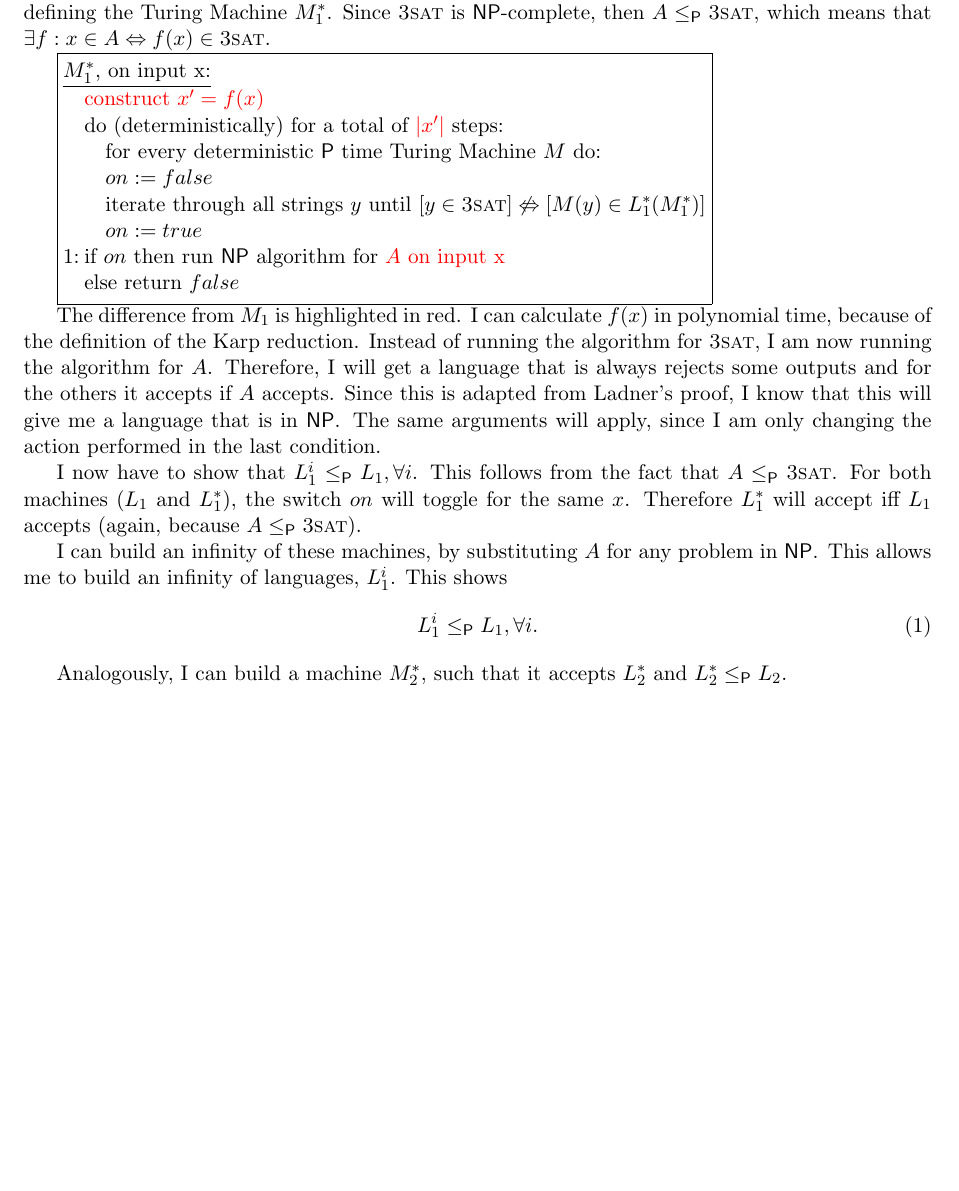
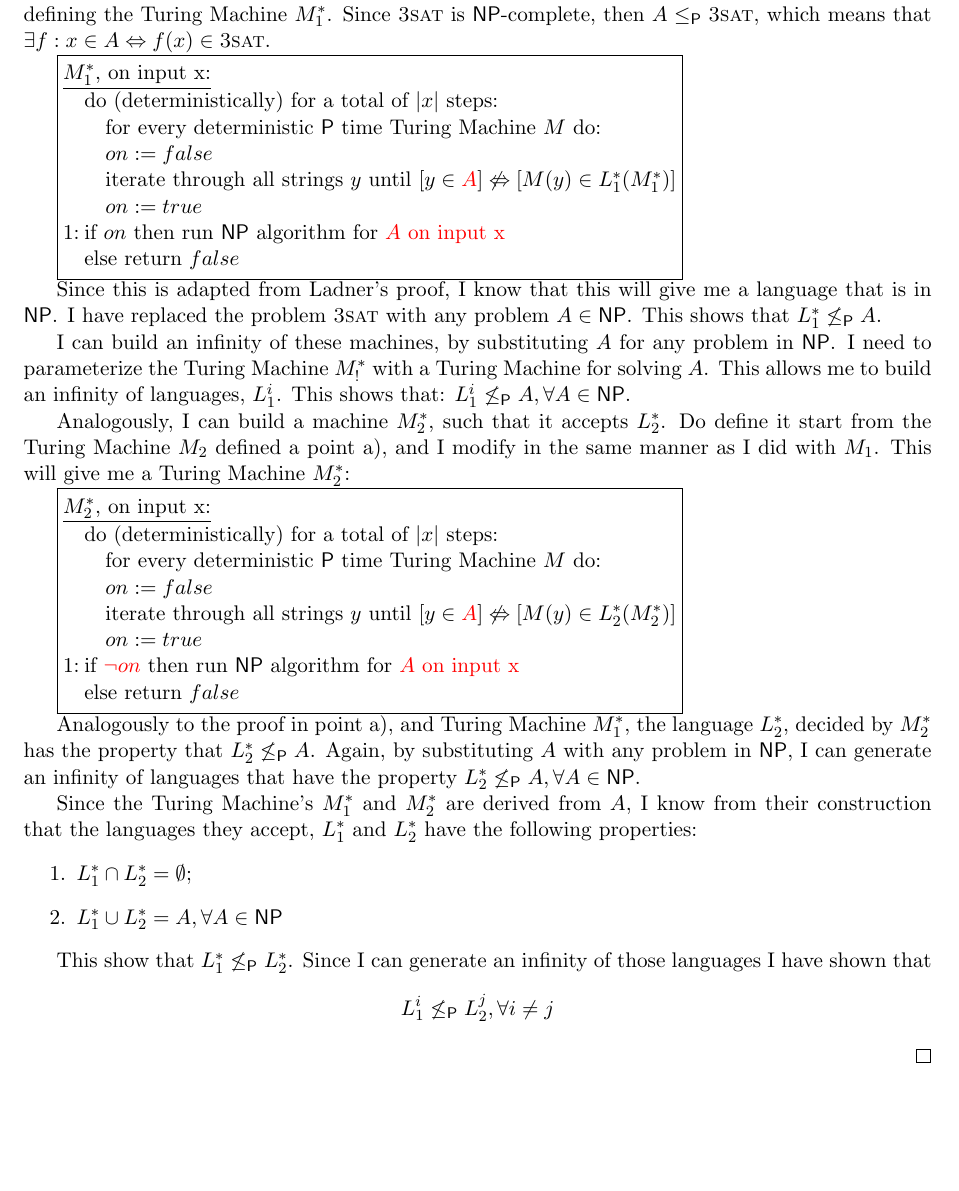
Before and after one commit to caiusb/CS517-Computation, a LaTeX problem sheet (Homework4/homework4.tex): part of page 2 of 3, cut so that both start at the same text, the shorter picture padded with empty space. Compiled offline with pdfLaTeX.

Commit message:
Fixed proof for 1b

```diff
--- a/Homework4/homework4.tex
+++ b/Homework4/homework4.tex
@@ -160,40 +160,57 @@ Since $\ThreeSAT$ is $\NP$-complete, then $A \karp \ThreeSAT$, which means that
 
 \fcodebox{
 \underline{$M_1^*$, on input x:} \\
-\> {\red construct $x' = f(x)$} \\
-\> do (deterministically) for a total of {\red $|x'|$} steps: \\
+\> do (deterministically) for a total of $|x|$ steps: \\
 \> \> for every deterministic $\P$ time \tm{} $M$ do: \\
 \> \> $on := false$ \\
-\> \> iterate through all strings $y$ until $[y \in \ThreeSAT] \not \Leftrightarrow [M(y) \in L_1^*(M_1^*)]$ \\
+\> \> iterate through all strings $y$ until $[y \in {\red A}] \not \Leftrightarrow [M(y) \in L_1^*(M_1^*)]$ \\
 \> \> $on := true$ \\
 1: \> if $on$ then run $\NP$ algorithm for {\red $A$ on input x} \\
 \> else return $false$
 }
 
-The difference from $M_1$ is highlighted in red.
-I can calculate $f(x)$ in polynomial time, because of the definition of the Karp reduction.
-Instead of running the algorithm for $\ThreeSAT$, I am now running the algorithm for $A$.
-Therefore, I will get a language that is always rejects some outputs and for the others it accepts if $A$ accepts.
 Since this is adapted from Ladner's proof, I know that this will give me a language that is in $\NP$.
-The same arguments will apply, since I am only changing the action performed in the last condition.
-
-I now have to show that $L_1^i \karp L_1, \forall i$.
-This follows from the fact that $A \karp \ThreeSAT$.
-For both machines ($L_1$ and $L_1^*$), the switch $on$ will toggle for the same $x$.
-Therefore $L_1^*$ will accept iff $L_1$ accepts (again, because $A \karp \ThreeSAT$).
+I have replaced the problem $\ThreeSAT$ with any problem $A \in \NP$.
+This shows that $L_1^* \not \karp A$.
 
 I can build an infinity of these machines, by substituting $A$ for any problem in $\NP$.
+I need to parameterize the \tm{} $M_!^*$ with a \tm{} for solving $A$.
 This allows me to build an infinity of languages, $L_1^i$.
-This shows
-\beq
-	L_1^i \karp L_1, \forall i.
-	\label{l1star}
-\eeq
+This shows that: $L_1^i \not \karp A, \forall A \in \NP$.
 
-Analogously, I can build a machine $M_2^*$, such that it accepts $L_2^*$ and $L_2^* \karp L_2$.
+Analogously, I can build a machine $M_2^*$, such that it accepts $L_2^*$.
+Do define it start from the \tm{} $M_2$ defined a point a), and I modify in the same manner as I did with $M_1$.
+This will give me a \tm{} $M_2^*$:
+
+\fcodebox{
+\underline{$M_2^*$, on input x:} \\
+\> do (deterministically) for a total of $|x|$ steps: \\
+\> \> for every deterministic $\P$ time \tm{} $M$ do: \\
+\> \> $on := false$ \\
+\> \> iterate through all strings $y$ until $[y \in {\red A}] \not \Leftrightarrow [M(y) \in L_2^*(M_2^*)]$ \\
+\> \> $on := true$ \\
+1: \> if {\red $\neg on$} then run $\NP$ algorithm for {\red $A$ on input x} \\
+\> else return $false$
+}
+
+Analogously to the proof in point a), and \tm{} $M_1^*$, the language $L_2^*$, decided by $M_2^*$ has the property that $L_2^* \not \karp A$.
+Again, by substituting $A$ with any problem in $\NP$, I can generate an infinity of languages that have the property $L_2^* \not \karp A, \forall A \in \NP$.
+
+Since the \tm's $M_1^*$ and $M_2^*$ are derived from $A$, I know from their construction that the languages they accept, $L_1^*$ and $L_2^*$ have the following properties:
+\begin{enumerate}
+	\item $L_1^* \cap L_2^* = \emptyset$;
+	\item $L_1^* \cup L_2^* = A, \forall A \in \NP$
+\end{enumerate}
+
+This show that $L_1^* \not \karp L_2^*$.
+Since I can generate an infinity of those languages I have shown that
+\[
+	L_1^i \not \karp L_2^j, \forall i \neq j
+\]
 
 \end{proof}
 
+\newpage
 \begin{problem}
 Prove that if $\NP \ne \coNP$ then there is a language $L^*  \in \NP \setminus \coNP$ that is not \NP-complete. Why does our proof of Ladner's theorem not imply this?
 \end{problem}
```
Also changed, not shown: Homework4/homework4.tex (2 more changed lines).
